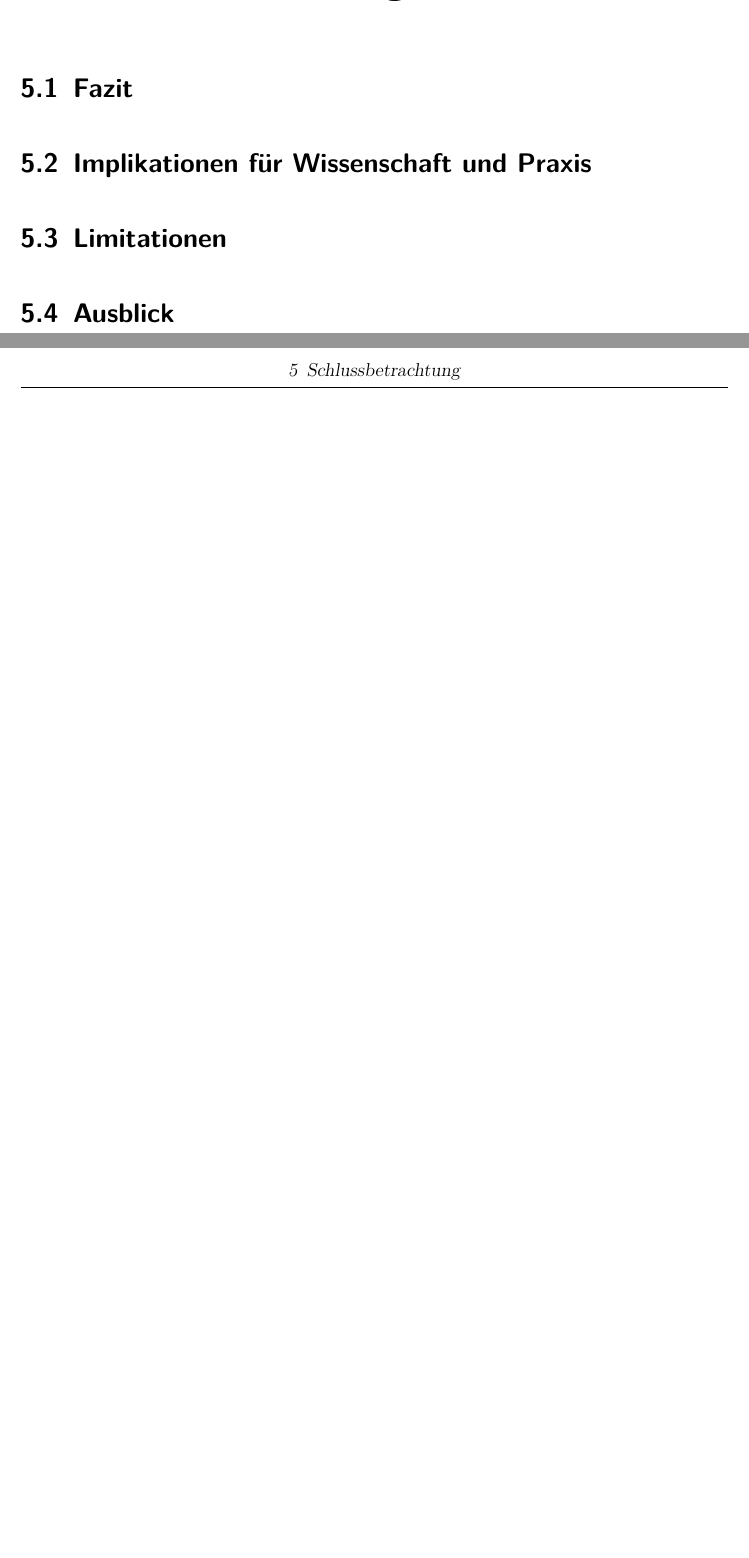
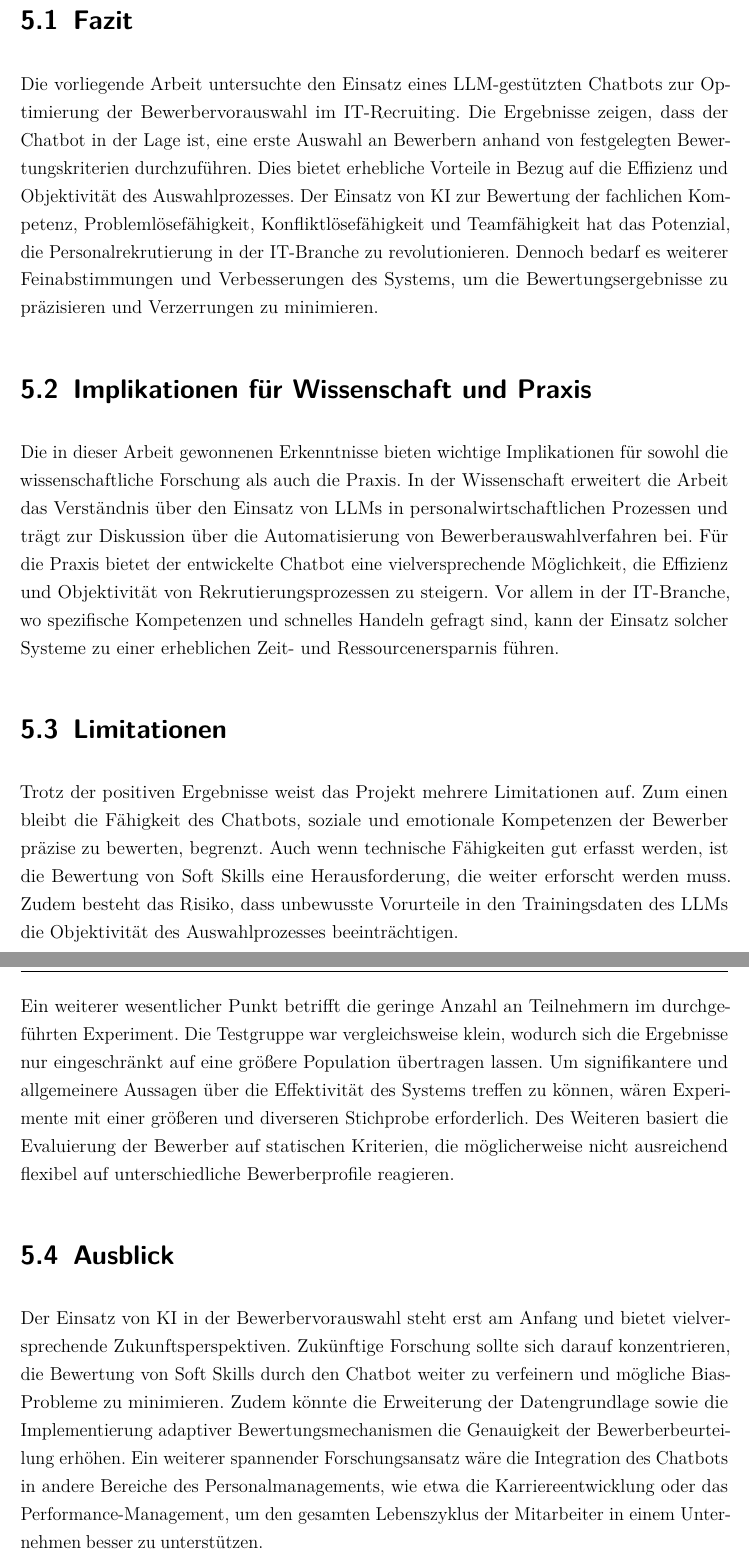
Before and after one commit to jwiedenmann/DHBW_Integrationsseminar, a LaTeX document (main.tex, which reads content/chapter/05.tex): two parts of pages 16 and 17 of 18 before the commit and two parts of pages 16 and 17 of 19 after it, joined at a grey line, cut so that both start at the same text, the shorter picture padded with empty space. Compiled offline with pdfLaTeX.

Commit message:
Schlussbetrachtung

```diff
--- a/content/chapter/05.tex
+++ b/content/chapter/05.tex
@@ -4,8 +4,18 @@
 
 \section{Fazit}
 
+Die vorliegende Arbeit untersuchte den Einsatz eines LLM-gestützten Chatbots zur Optimierung der Bewerbervorauswahl im IT-Recruiting. Die Ergebnisse zeigen, dass der Chatbot in der Lage ist, eine erste Auswahl an Bewerbern anhand von festgelegten Bewertungskriterien durchzuführen. Dies bietet erhebliche Vorteile in Bezug auf die Effizienz und Objektivität des Auswahlprozesses. Der Einsatz von KI zur Bewertung der fachlichen Kompetenz, Problemlösefähigkeit, Konfliktlösefähigkeit und Teamfähigkeit hat das Potenzial, die Personalrekrutierung in der IT-Branche zu revolutionieren. Dennoch bedarf es weiterer Feinabstimmungen und Verbesserungen des Systems, um die Bewertungsergebnisse zu präzisieren und Verzerrungen zu minimieren.
+
 \section{Implikationen für Wissenschaft und Praxis}
+
+Die in dieser Arbeit gewonnenen Erkenntnisse bieten wichtige Implikationen für sowohl die wissenschaftliche Forschung als auch die Praxis. In der Wissenschaft erweitert die Arbeit das Verständnis über den Einsatz von LLMs in personalwirtschaftlichen Prozessen und trägt zur Diskussion über die Automatisierung von Bewerberauswahlverfahren bei. Für die Praxis bietet der entwickelte Chatbot eine vielversprechende Möglichkeit, die Effizienz und Objektivität von Rekrutierungsprozessen zu steigern. Vor allem in der IT-Branche, wo spezifische Kompetenzen und schnelles Handeln gefragt sind, kann der Einsatz solcher Systeme zu einer erheblichen Zeit- und Ressourcenersparnis führen.
 
 \section{Limitationen}
 
+Trotz der positiven Ergebnisse weist das Projekt mehrere Limitationen auf. Zum einen bleibt die Fähigkeit des Chatbots, soziale und emotionale Kompetenzen der Bewerber präzise zu bewerten, begrenzt. Auch wenn technische Fähigkeiten gut erfasst werden, ist die Bewertung von Soft Skills eine Herausforderung, die weiter erforscht werden muss. Zudem besteht das Risiko, dass unbewusste Vorurteile in den Trainingsdaten des LLMs die Objektivität des Auswahlprozesses beeinträchtigen.
+
+Ein weiterer wesentlicher Punkt betrifft die geringe Anzahl an Teilnehmern im durchgeführten Experiment. Die Testgruppe war vergleichsweise klein, wodurch sich die Ergebnisse nur eingeschränkt auf eine größere Population übertragen lassen. Um signifikantere und allgemeinere Aussagen über die Effektivität des Systems treffen zu können, wären Experimente mit einer größeren und diverseren Stichprobe erforderlich. Des Weiteren basiert die Evaluierung der Bewerber auf statischen Kriterien, die möglicherweise nicht ausreichend flexibel auf unterschiedliche Bewerberprofile reagieren.
+
 \section{Ausblick}
+
+Der Einsatz von KI in der Bewerbervorauswahl steht erst am Anfang und bietet vielversprechende Zukunftsperspektiven. Zukünftige Forschung sollte sich darauf konzentrieren, die Bewertung von Soft Skills durch den Chatbot weiter zu verfeinern und mögliche Bias-Probleme zu minimieren. Zudem könnte die Erweiterung der Datengrundlage sowie die Implementierung adaptiver Bewertungsmechanismen die Genauigkeit der Bewerberbeurteilung erhöhen. Ein weiterer spannender Forschungsansatz wäre die Integration des Chatbots in andere Bereiche des Personalmanagements, wie etwa die Karriereentwicklung oder das Performance-Management, um den gesamten Lebenszyklus der Mitarbeiter in einem Unternehmen besser zu unterstützen.
```
